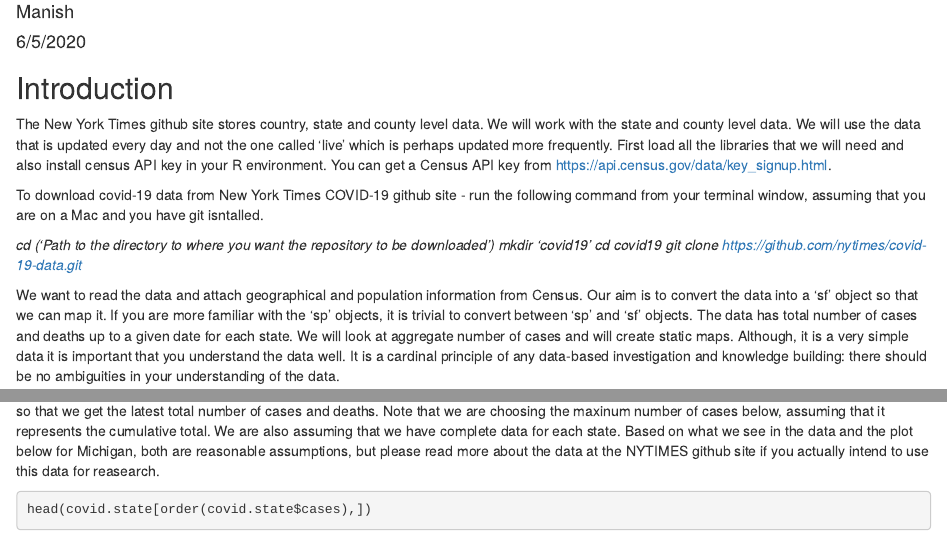
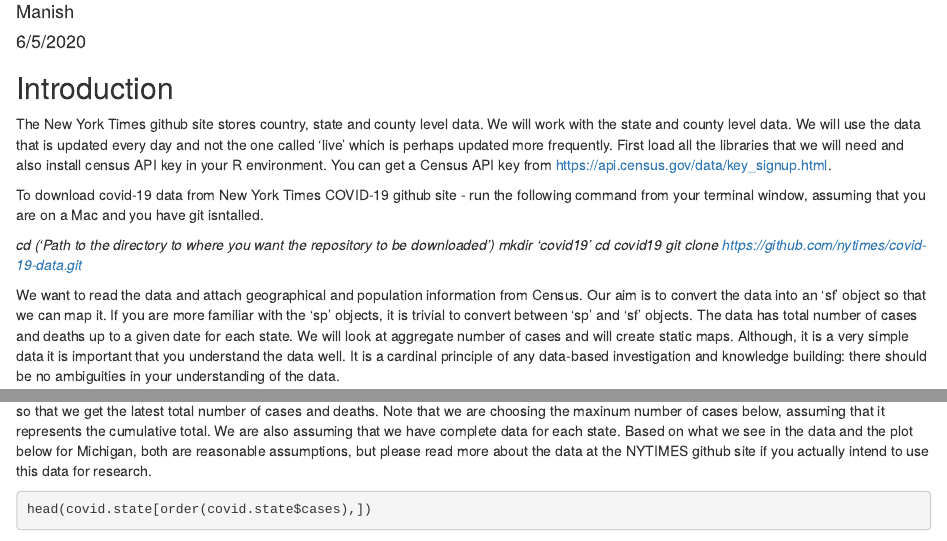
Before and after one commit to manishverma09/Mapping-COVID-19, an R Markdown document (single_variable_1.Rmd): the page in a window 1100 px wide, from 70 px down, and a second part further down, joined at a grey line. Rendered offline with R 4.5, knitr and Pandoc, with nearby package versions; some code elsewhere in the file could not run offline.

Commit message:
Update single_variable_1.Rmd

````diff
--- a/single_variable_1.Rmd
+++ b/single_variable_1.Rmd
@@ -31,7 +31,7 @@ mkdir 'covid19'
 cd covid19
 git clone https://github.com/nytimes/covid-19-data.git*
 
-We want to read the data and attach geographical and population information from Census. Our aim is to convert the data into a 'sf' object so that we can map it. If you are more familiar with the 'sp' objects, it is trivial to convert between 'sp' and 'sf' objects. The data has total number of cases and deaths up to a given date for each state. We will look at aggregate number of cases and will create static maps. Although, it is a very simple data it is important that you understand the data well. It is a cardinal principle of any data-based investigation and knowledge building: there should be no ambiguities in your understanding of the data.
+We want to read the data and attach geographical and population information from Census. Our aim is to convert the data into an 'sf' object so that we can map it. If you are more familiar with the 'sp' objects, it is trivial to convert between 'sp' and 'sf' objects. The data has total number of cases and deaths up to a given date for each state. We will look at aggregate number of cases and will create static maps. Although, it is a very simple data it is important that you understand the data well. It is a cardinal principle of any data-based investigation and knowledge building: there should be no ambiguities in your understanding of the data.
 ```{r}
 #Print the first row, see column headings, and decide about the column classes.
 
@@ -43,7 +43,7 @@ head(covid.state)
 covid.state = covid.state[c('date',  'fips', 'cases', 'deaths')]
 
 ```
-Let us do some sanity checks, including some visualization, and get familiar with the data. We want to aggregate the data over time for each state so that we get the latest total number of cases and deaths. Note that we are choosing the maxinum number of cases below, assuming that it represents the cumulative total. We are also assuming that we have complete data for each state. Based on what we see in the data and the plot below for Michigan, both are reasonable assumptions, but please read more about the data at the NYTIMES github site if you actually intend to use this data for reasearch.
+Let us do some sanity checks, including some visualization, and get familiar with the data. We want to aggregate the data over time for each state so that we get the latest total number of cases and deaths. Note that we are choosing the maxinum number of cases below, assuming that it represents the cumulative total. We are also assuming that we have complete data for each state. Based on what we see in the data and the plot below for Michigan, both are reasonable assumptions, but please read more about the data at the NYTIMES github site if you actually intend to use this data for research.
 
 ```{r}
 head(covid.state[order(covid.state$cases),])
````
Also changed, not shown: single_variable_1.Rmd (2 more changed lines).
